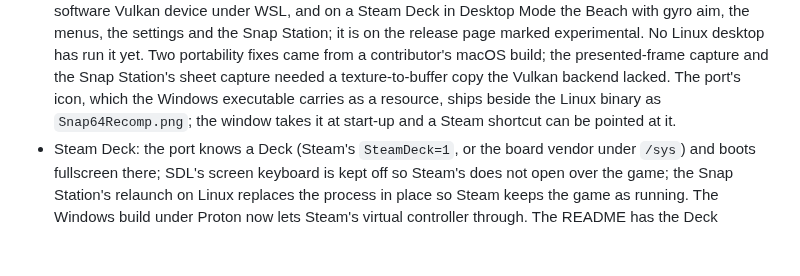
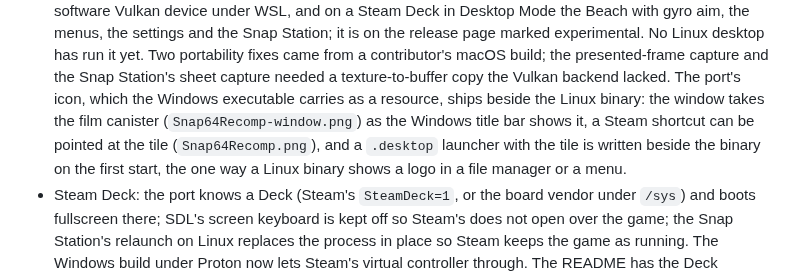
Before and after one commit to JackandBeans/Snap64Recomp, a Markdown page: CHANGELOG.md, the part around the change. Rendered like a GitHub page; blank space fills up the shorter version.

```diff
--- a/CHANGELOG.md
+++ b/CHANGELOG.md
@@ -182,8 +182,11 @@
   presented-frame capture and the Snap Station's sheet capture needed a
   texture-to-buffer copy the Vulkan backend lacked. The port's icon, which
   the Windows executable carries as a resource, ships beside the Linux
-  binary as `Snap64Recomp.png`; the window takes it at start-up and a
-  Steam shortcut can be pointed at it.
+  binary: the window takes the film canister (`Snap64Recomp-window.png`)
+  as the Windows title bar shows it, a Steam shortcut can be pointed at
+  the tile (`Snap64Recomp.png`), and a `.desktop` launcher with the tile
+  is written beside the binary on the first start, the one way a Linux
+  binary shows a logo in a file manager or a menu.
 * Steam Deck: the port knows a Deck (Steam's `SteamDeck=1`, or the board
   vendor under `/sys`) and boots fullscreen there; SDL's screen keyboard
   is kept off so Steam's does not open over the game; the Snap Station's
```
Also changed, not shown: README.md (+12 -6 lines), src/snap64-window.png (added), 6 other files.
